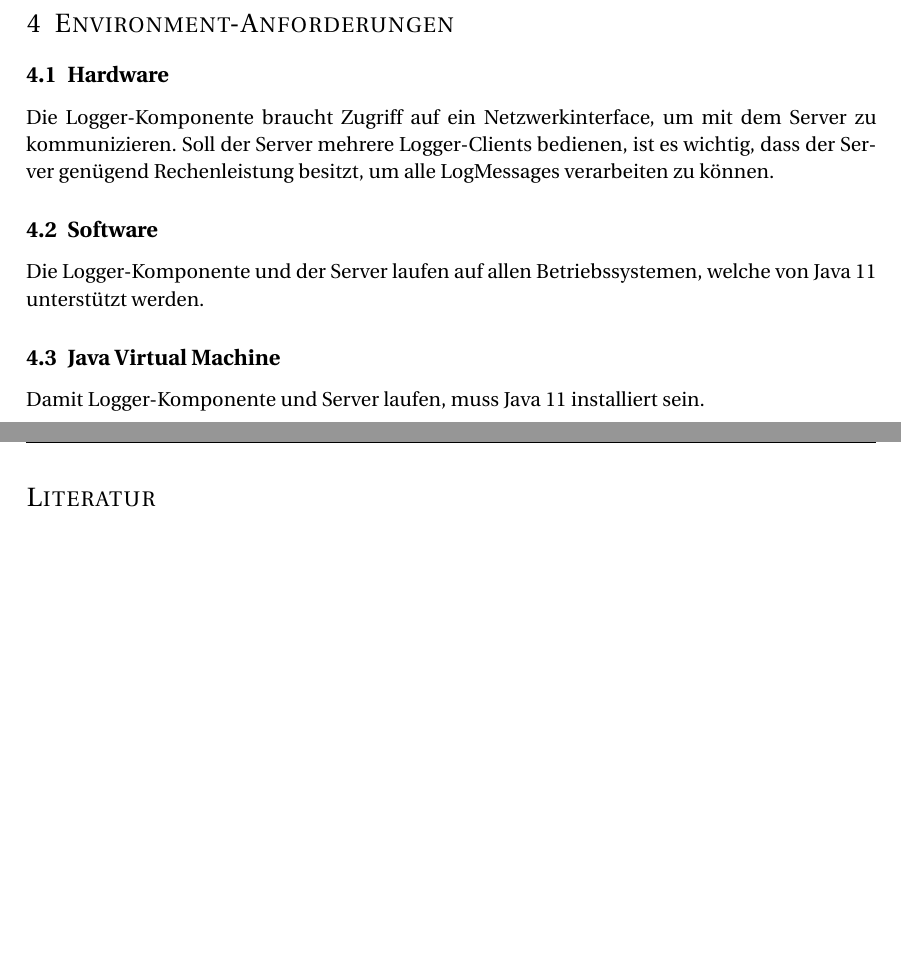
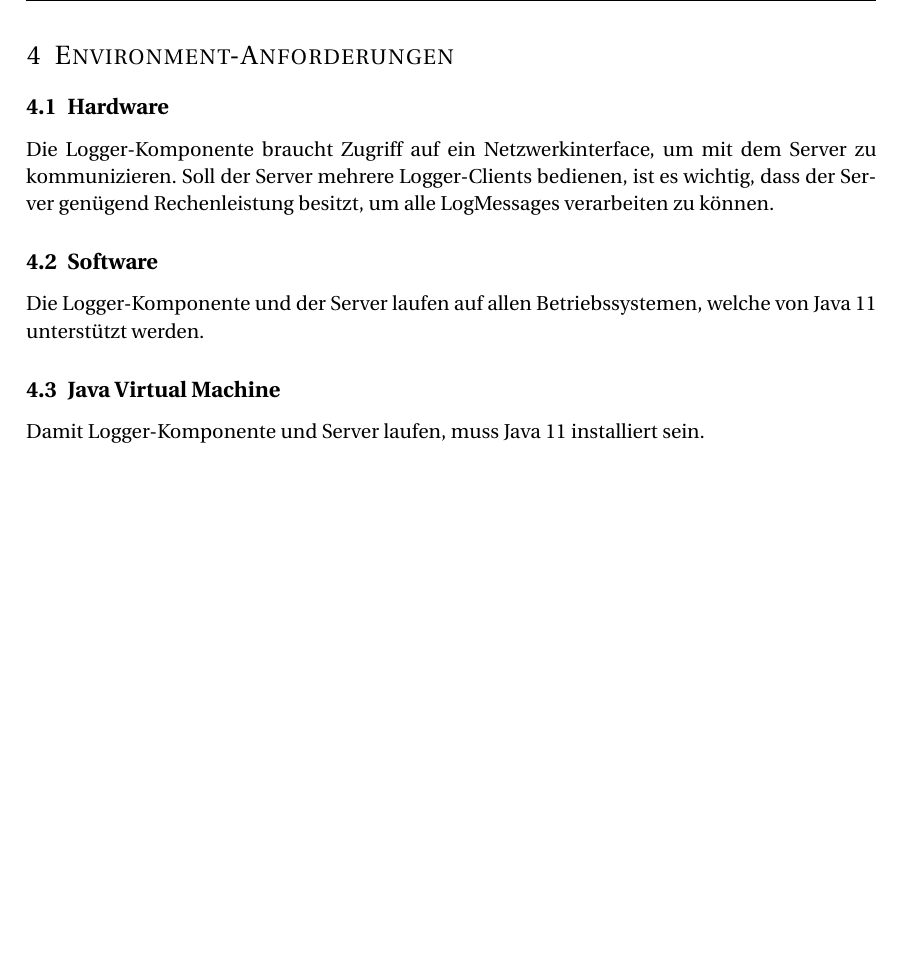
Before and after one commit to dominikleimgruber/HSLU_VSK, a LaTeX document (00_SysSpec/main.tex): two parts of pages 14 and 15 of 15 before the commit and part of page 14 of 14 after it, the two joined at a grey line, cut so that both start at the same text, the shorter picture padded with empty space. Compiled offline with pdfLaTeX.

Commit message:
small adaptations

```diff
--- a/00_SysSpec/main.tex
+++ b/00_SysSpec/main.tex
@@ -89,7 +89,7 @@
 %\include{9_Template/template}
 
 %%%%%bib/nomencl/list of fig/tabs
-\bibliography{./bibtex/refs}
-\bibliographystyle{plain} %ieeetr}
+%\bibliography{./bibtex/refs}
+%\bibliographystyle{plain} %ieeetr}
 
 \end{document}
```
Also changed, not shown: 00_SysSpec/2_Architektur/Architektur.tex (+1 -1 lines).
